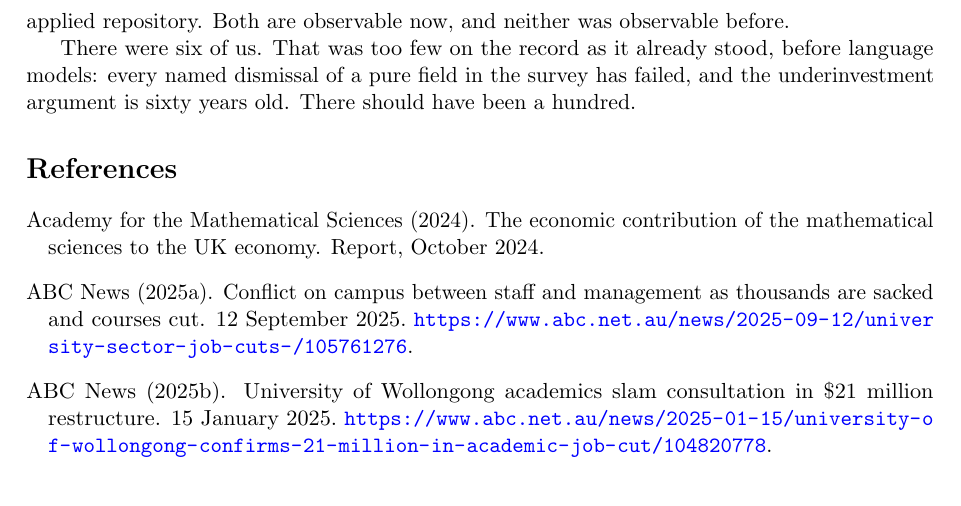
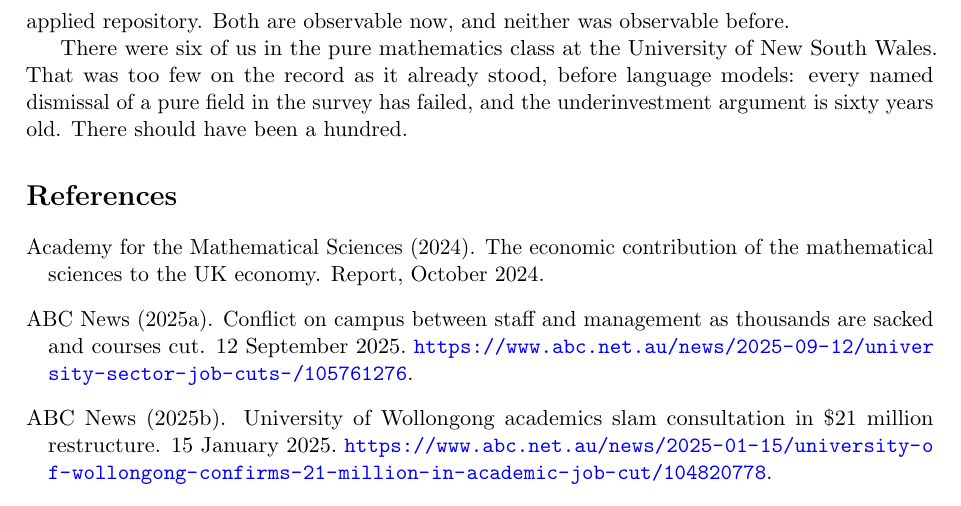
Before and after one commit to microprediction/pure, a LaTeX paper (papers/mathematics-welfare/mathematics-welfare.tex): part of page 12 of 15, cut so that both start at the same text. Compiled offline with pdfLaTeX.

Commit message:
Closing: remind the reader which six
Co-Authored-By: Claude Fable 5.1 <noreply@anthropic.com>

```diff
--- a/papers/mathematics-welfare/mathematics-welfare.tex
+++ b/papers/mathematics-welfare/mathematics-welfare.tex
@@ -268,7 +268,7 @@ Society needs more investment in pure mathematics. Whether the right multiple on
 
 The reach multiplier is the assumption the table depends on most, and it is now measurable. Two proxies suggest themselves: the share of model-assisted code changes that invoke a named mathematical result, and the lag between a mathematics preprint and its first appearance in an applied repository. Both are observable now, and neither was observable before.
 
-There were six of us. That was too few on the record as it already stood, before language models: every named dismissal of a pure field in the survey has failed, and the underinvestment argument is sixty years old. There should have been a hundred.
+There were six of us in the pure mathematics class at the University of New South Wales. That was too few on the record as it already stood, before language models: every named dismissal of a pure field in the survey has failed, and the underinvestment argument is sixty years old. There should have been a hundred.
 
 \begin{thebibliography}{99}
 
```
Also changed, not shown: docs/mathematics-welfare.pdf.
